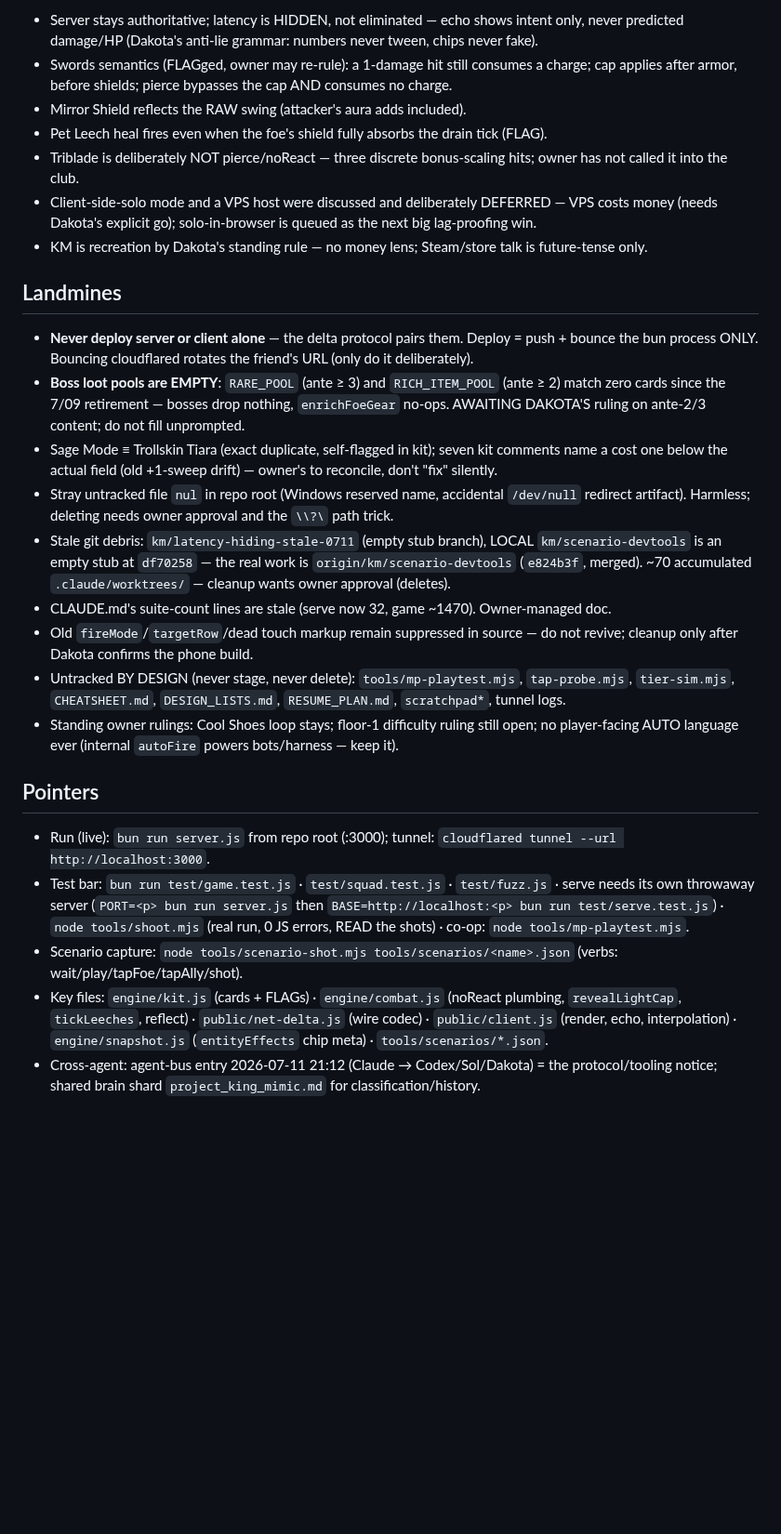
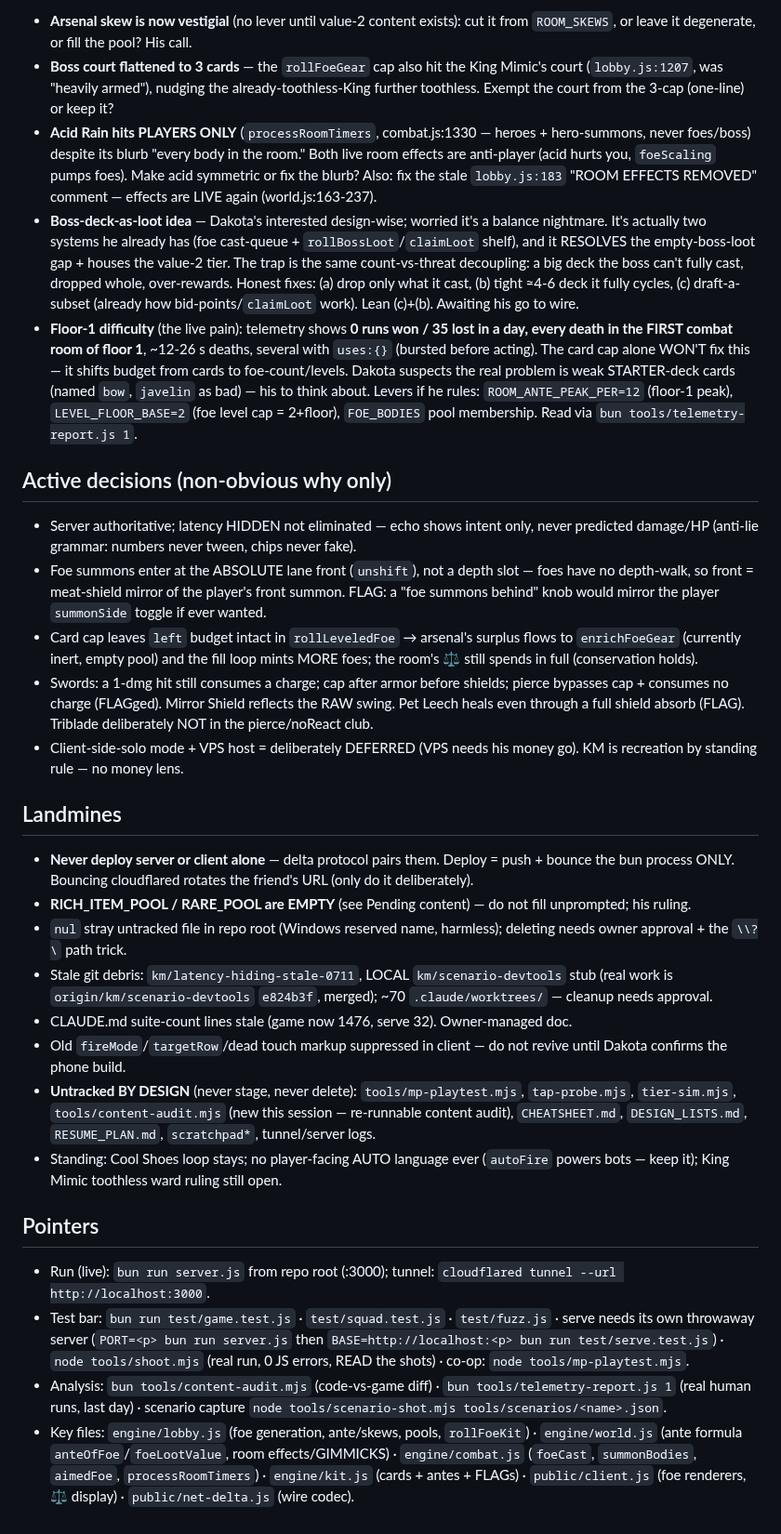
Before and after one commit to DakotaSitton/king-mimic, a Markdown page: HANDOFF.md, the part around one of its changes. Shown at 93% size. Rendered like a GitHub page; blank space fills up the shorter version.

```diff
--- a/HANDOFF.md
+++ b/HANDOFF.md
@@ -50,37 +67,59 @@ screenshot it; most states can now be reproduced instantly via the scenario harn
 
-- Server stays authoritative; latency is HIDDEN, not eliminated — echo shows intent only, never
-  predicted damage/HP (Dakota's anti-lie grammar: numbers never tween, chips never fake).
-- Swords semantics (FLAGged, owner may re-rule): a 1-damage hit still consumes a charge; cap applies
-  after armor, before shields; pierce bypasses the cap AND consumes no charge.
-- Mirror Shield reflects the RAW swing (attacker's aura adds included).
-- Pet Leech heal fires even when the foe's shield fully absorbs the drain tick (FLAG).
-- Triblade is deliberately NOT pierce/noReact — three discrete bonus-scaling hits; owner has not
-  called it into the club.
-- Client-side-solo mode and a VPS host were discussed and deliberately DEFERRED — VPS costs money
-  (needs Dakota's explicit go); solo-in-browser is queued as the next big lag-proofing win.
-- KM is recreation by Dakota's standing rule — no money lens; Steam/store talk is future-tense only.
+- **Arsenal skew is now vestigial** (no lever until value-2 content exists): cut it from `ROOM_SKEWS`,
+  or leave it degenerate, or fill the pool? His call.
+- **Boss court flattened to 3 cards** — the `rollFoeGear` cap also hit the King Mimic's court
+  (`lobby.js:1207`, was "heavily armed"), nudging the already-toothless-King further toothless. Exempt
+  the court from the 3-cap (one-line) or keep it?
+- **Acid Rain hits PLAYERS ONLY** (`processRoomTimers`, combat.js:1330 — heroes + hero-summons, never
+  foes/boss) despite its blurb "every body in the room." Both live room effects are anti-player (acid
+  hurts you, `foeScaling` pumps foes). Make acid symmetric or fix the blurb? Also: fix the stale
+  `lobby.js:183` "ROOM EFFECTS REMOVED" comment — effects are LIVE again (world.js:163-237).
+- **Boss-deck-as-loot idea** — Dakota's interested design-wise; worried it's a balance nightmare. It's
+  actually two systems he already has (foe cast-queue + `rollBossLoot`/`claimLoot` shelf), and it
+  RESOLVES the empty-boss-loot gap + houses the value-2 tier. The trap is the same count-vs-threat
+  decoupling: a big deck the boss can't fully cast, dropped whole, over-rewards. Honest fixes: (a)
+  drop only what it cast, (b) tight ≈4-6 deck it fully cycles, (c) draft-a-subset (already how
+  bid-points/`claimLoot` work). Lean (c)+(b). Awaiting his go to wire.
+- **Floor-1 difficulty** (the live pain): telemetry shows **0 runs won / 35 lost in a day, every death
+  in the FIRST combat room of floor 1**, ~12-26 s deaths, several with `uses:{}` (bursted before
+  acting). The card cap alone WON'T fix this — it shifts budget from cards to foe-count/levels. Dakota
+  suspects the real problem is weak STARTER-deck cards (named `bow`, `javelin` as bad) — his to think
+  about. Levers if he rules: `ROOM_ANTE_PEAK_PER=12` (floor-1 peak), `LEVEL_FLOOR_BASE=2` (foe level
+  cap = 2+floor), `FOE_BODIES` pool membership. Read via `bun tools/telemetry-report.js 1`.
+
+## Active decisions (non-obvious why only)
+
+- Server authoritative; latency HIDDEN not eliminated — echo shows intent only, never predicted
+  damage/HP (anti-lie grammar: numbers never tween, chips never fake).
+- Foe summons enter at the ABSOLUTE lane front (`unshift`), not a depth slot — foes have no
+  depth-walk, so front = meat-shield mirror of the player's front summon. FLAG: a "foe summons behind"
+  knob would mirror the player `summonSide` toggle if ever wanted.
+- Card cap leaves `left` budget intact in `rollLeveledFoe` → arsenal's surplus flows to
+  `enrichFoeGear` (currently inert, empty pool) and the fill loop mints MORE foes; the room's ⚖ still
+  spends in full (conservation holds).
+- Swords: a 1-dmg hit still consumes a charge; cap after armor before shields; pierce bypasses cap +
+  consumes no charge (FLAGged). Mirror Shield reflects the RAW swing. Pet Leech heals even through a
+  full shield absorb (FLAG). Triblade deliberately NOT in the pierce/noReact club.
+- Client-side-solo mode + VPS host = deliberately DEFERRED (VPS needs his money go). KM is recreation
+  by standing rule — no money lens.
 
 ## Landmines
 
-- **Never deploy server or client alone** — the delta protocol pairs them. Deploy = push + bounce the
-  bun process ONLY. Bouncing cloudflared rotates the friend's URL (only do it deliberately).
-- **Boss loot pools are EMPTY**: `RARE_POOL` (ante ≥ 3) and `RICH_ITEM_POOL` (ante ≥ 2) match zero
-  cards since the 7/09 retirement — bosses drop nothing, `enrichFoeGear` no-ops. AWAITING DAKOTA'S
-  ruling on ante-2/3 content; do not fill unprompted.
-- Sage Mode ≡ Trollskin Tiara (exact duplicate, self-flagged in kit); seven kit comments name a cost
-  one below the actual field (old +1-sweep drift) — owner's to reconcile, don't "fix" silently.
-- Stray untracked file `nul` in repo root (Windows reserved name, accidental `/dev/null` redirect
-  artifact). Harmless; deleting needs owner approval and the `\\?\` path trick.
-- Stale git debris: `km/latency-hiding-stale-0711` (empty stub branch), LOCAL `km/scenario-devtools`
-  is an empty stub at `df70258` — the real work is `origin/km/scenario-devtools` (`e824b3f`, merged).
-  ~70 accumulated `.claude/worktrees/` — cleanup wants owner approval (deletes).
-- CLAUDE.md's suite-count lines are stale (serve now 32, game ~1470). Owner-managed doc.
-- Old `fireMode`/`targetRow`/dead touch markup remain suppressed in source — do not revive; cleanup
-  only after Dakota confirms the phone build.
-- Untracked BY DESIGN (never stage, never delete): `tools/mp-playtest.mjs`, `tap-probe.mjs`,
-  `tier-sim.mjs`, `CHEATSHEET.md`, `DESIGN_LISTS.md`, `RESUME_PLAN.md`, `scratchpad*`, tunnel logs.
-- Standing owner rulings: Cool Shoes loop stays; floor-1 difficulty ruling still open; no
-  player-facing AUTO language ever (internal `autoFire` powers bots/harness — keep it).
+- **Never deploy server or client alone** — delta protocol pairs them. Deploy = push + bounce the bun
+  process ONLY. Bouncing cloudflared rotates the friend's URL (only do it deliberately).
+- **RICH_ITEM_POOL / RARE_POOL are EMPTY** (see Pending content) — do not fill unprompted; his ruling.
+- `nul` stray untracked file in repo root (Windows reserved name, harmless); deleting needs owner
+  approval + the `\\?\` path trick.
+- Stale git debris: `km/latency-hiding-stale-0711`, LOCAL `km/scenario-devtools` stub (real work is
+  `origin/km/scenario-devtools` `e824b3f`, merged); ~70 `.claude/worktrees/` — cleanup needs approval.
+- CLAUDE.md suite-count lines stale (game now 1476, serve 32). Owner-managed doc.
+- Old `fireMode`/`targetRow`/dead touch markup suppressed in client — do not revive until Dakota
+  confirms the phone build.
+- **Untracked BY DESIGN** (never stage, never delete): `tools/mp-playtest.mjs`, `tap-probe.mjs`,
+  `tier-sim.mjs`, `tools/content-audit.mjs` (new this session — re-runnable content audit),
+  `CHEATSHEET.md`, `DESIGN_LISTS.md`, `RESUME_PLAN.md`, `scratchpad*`, tunnel/server logs.
+- Standing: Cool Shoes loop stays; no player-facing AUTO language ever (`autoFire` powers bots —
+  keep it); King Mimic toothless ward ruling still open.
 
 ## Pointers
 
@@ -88,9 +127,9 @@ screenshot it; most states can now be reproduced instantly via the scenario harn
 - Test bar: `bun run test/game.test.js` · `test/squad.test.js` · `test/fuzz.js` · serve needs its own
   throwaway server (`PORT=<p> bun run server.js` then `BASE=http://localhost:<p> bun run test/serve.test.js`)
   · `node tools/shoot.mjs` (real run, 0 JS errors, READ the shots) · co-op: `node tools/mp-playtest.mjs`.
-- Scenario capture: `node tools/scenario-shot.mjs tools/scenarios/<name>.json` (verbs: wait/play/tapFoe/tapAlly/shot).
-- Key files: `engine/kit.js` (cards + FLAGs) · `engine/combat.js` (noReact plumbing, `revealLightCap`,
-  `tickLeeches`, reflect) · `public/net-delta.js` (wire codec) · `public/client.js` (render, echo,
-  interpolation) · `engine/snapshot.js` (`entityEffects` chip meta) · `tools/scenarios/*.json`.
-- Cross-agent: agent-bus entry 2026-07-11 21:12 (Claude → Codex/Sol/Dakota) = the protocol/tooling
-  notice; shared brain shard `project_king_mimic.md` for classification/history.
+- Analysis: `bun tools/content-audit.mjs` (code-vs-game diff) · `bun tools/telemetry-report.js 1`
+  (real human runs, last day) · scenario capture `node tools/scenario-shot.mjs tools/scenarios/<name>.json`.
+- Key files: `engine/lobby.js` (foe generation, ante/skews, pools, `rollFoeKit`) · `engine/world.js`
+  (ante formula `anteOfFoe`/`foeLootValue`, room effects/GIMMICKS) · `engine/combat.js` (`foeCast`,
+  `summonBodies`, `aimedFoe`, `processRoomTimers`) · `engine/kit.js` (cards + antes + FLAGs) ·
+  `public/client.js` (foe renderers, ⚖ display) · `public/net-delta.js` (wire codec).
```
Also changed, not shown: other parts of HANDOFF.md (+56 -39 lines).
